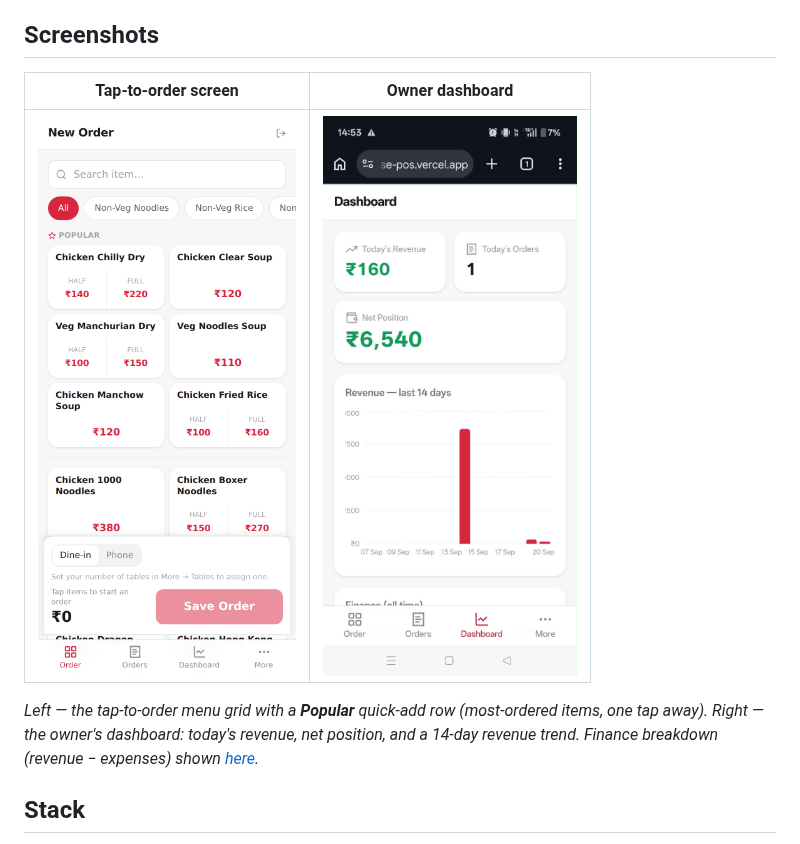
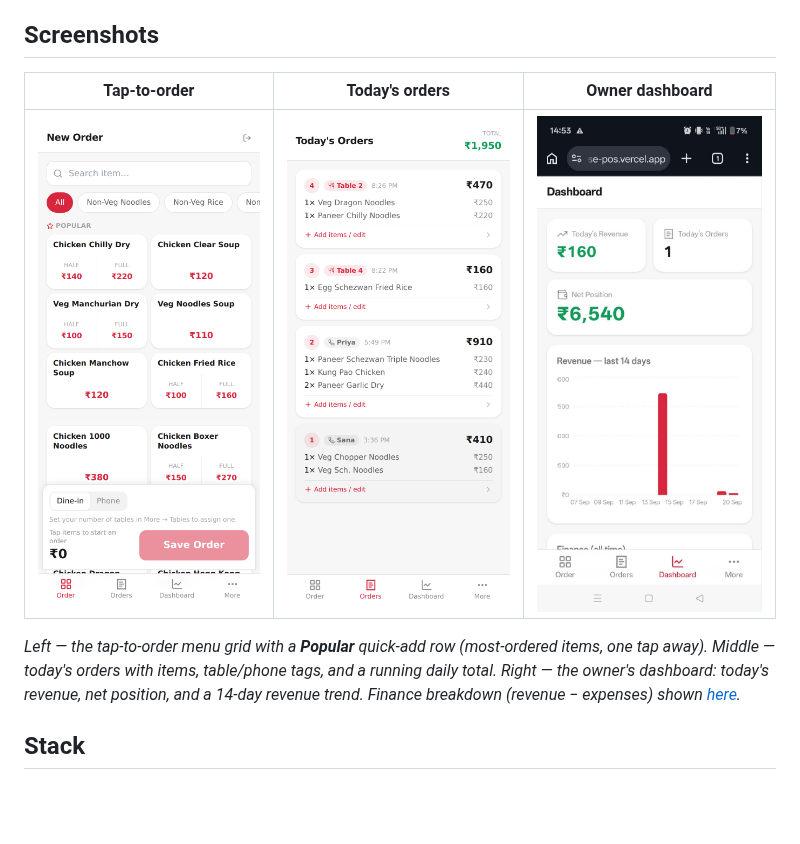
Before and after one commit to starscreamwashere/samrat-chinese-pos, a Markdown page: README.md, the part around the change. Drawn GitHub-style; pictures changed too: docs/screenshots/orders.png (added); blank space fills up the shorter version.

Commit message:
Add today's-orders screenshot to README
Round out the Screenshots row with the orders list (tap-to-order, today's
orders, dashboard) so the core flow is visible at a glance.

Co-Authored-By: Claude Opus 4.8 <noreply@anthropic.com>
Claude-Session: https://claude.ai/code/session_01A7HVEzuC2Mydq5Az759qAj

```diff
--- a/README.md
+++ b/README.md
@@ -8,11 +8,11 @@ Built to the six project docs (PRD, TRD, App Flow, UI/UX, Schema, Plan).
 
 ## Screenshots
 
-| Tap-to-order screen | Owner dashboard |
-| :---: | :---: |
-| <img src="docs/screenshots/order.png" width="260" alt="Tap-to-order menu grid with a Popular quick-add row"> | <img src="docs/screenshots/dashboard.png" width="260" alt="Owner dashboard: today's revenue, net position, 14-day revenue trend"> |
+| Tap-to-order | Today's orders | Owner dashboard |
+| :---: | :---: | :---: |
+| <img src="docs/screenshots/order.png" width="240" alt="Tap-to-order menu grid with a Popular quick-add row"> | <img src="docs/screenshots/orders.png" width="240" alt="Today's orders with items, table/phone tags, and a running daily total"> | <img src="docs/screenshots/dashboard.png" width="240" alt="Owner dashboard: today's revenue, net position, 14-day revenue trend"> |
 
-*Left — the tap-to-order menu grid with a **Popular** quick-add row (most-ordered items, one tap away). Right — the owner's dashboard: today's revenue, net position, and a 14-day revenue trend. Finance breakdown (revenue − expenses) shown [here](docs/screenshots/dashboard-finance.png).*
+*Left — the tap-to-order menu grid with a **Popular** quick-add row (most-ordered items, one tap away). Middle — today's orders with items, table/phone tags, and a running daily total. Right — the owner's dashboard: today's revenue, net position, and a 14-day revenue trend. Finance breakdown (revenue − expenses) shown [here](docs/screenshots/dashboard-finance.png).*
 
 ## Stack
 
```
